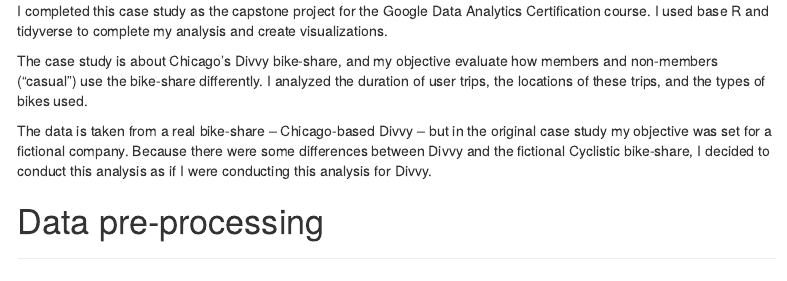
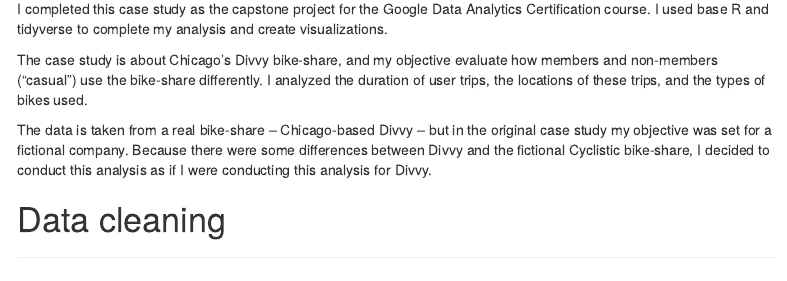
Before and after one commit to lfontanills/bikeshare-case-study, an R Markdown document (bikeshare_report.Rmd): the page in a window 1100 px wide, from 420 px down before the commit and from 360 px down after it, so that both start at the same text. Rendered offline with R 4.5, knitr and Pandoc, with nearby package versions; some code elsewhere in the file could not run offline; menus at the side of the page are left out.

Commit message:
Changed a title

```diff
--- a/bikeshare_report.Rmd
+++ b/bikeshare_report.Rmd
@@ -30,18 +30,18 @@
 
 
 # Read this first
-***
+
 If you'd like to skip all the data cleaning steps, click on "Get the data" in the sidebar.
 
 # About
-***
+
 I completed this case study as the capstone project for the Google Data Analytics Certification course. I used base R and tidyverse to complete my analysis and create visualizations.
 
 The case study is about Chicago's Divvy bike-share, and my objective evaluate how members and non-members ("casual") use the bike-share differently. I analyzed the duration of user trips, the locations of these trips, and the types of bikes used.
 
 The data is taken from a real bike-share -- Chicago-based Divvy -- but in the original case study my objective was set for a fictional company. Because there were some differences between Divvy and the fictional Cyclistic bike-share, I decided to conduct this analysis as if I were conducting this analysis for Divvy.
 
-# Data pre-processing
+# Data cleaning
 ***
 
 [Click here](https://divvy-tripdata.s3.amazonaws.com/index.html) to view historical Divvy data. Each month's data is contained in a single .csv file. I looked at data for the previous 12 months (January 2022 to December 2022).
```
